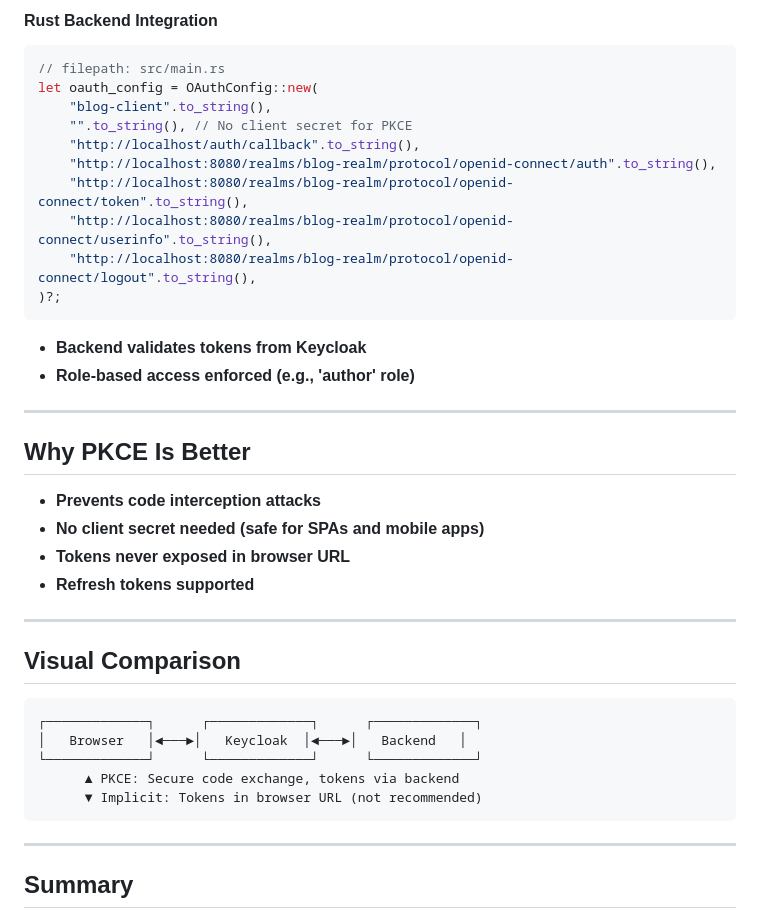
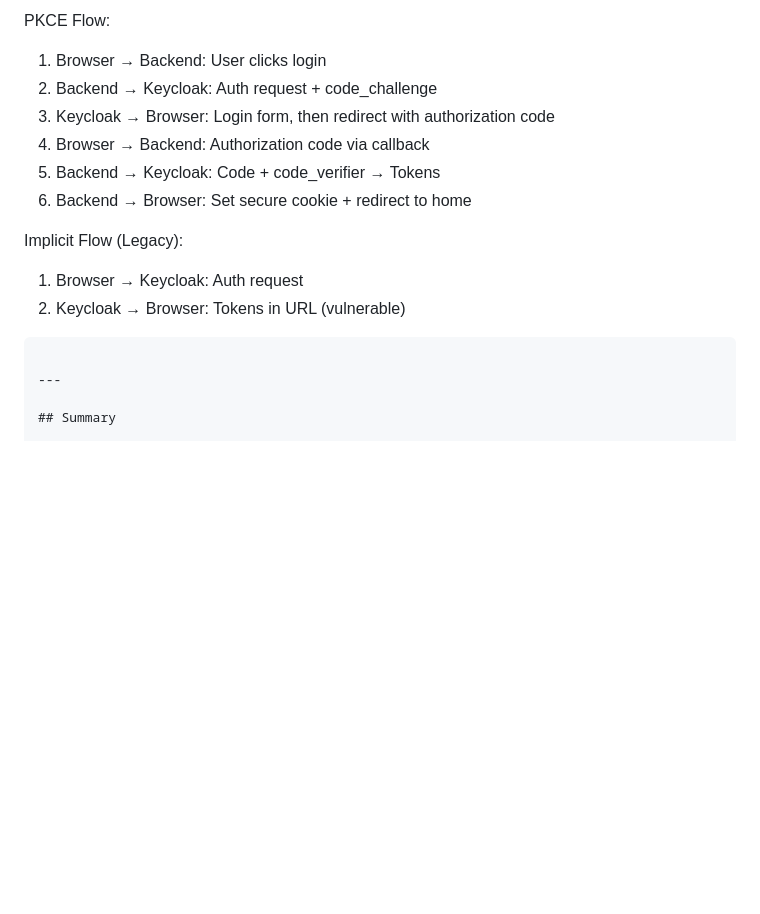
Before and after one commit to Nkwenti-Severian-Ndongtsop/Blog-apps-pkce, a Markdown page: presentation.md, the part around one of its changes. Rendered like a GitHub page; blank space fills up the shorter version.

````diff
--- a/presentation.md
+++ b/presentation.md
@@ -77,41 +104,15 @@
 
-#### Rust Backend Integration
+PKCE Flow:
+1. Browser → Backend: User clicks login
+2. Backend → Keycloak: Auth request + code_challenge
+3. Keycloak → Browser: Login form, then redirect with authorization code
+4. Browser → Backend: Authorization code via callback
+5. Backend → Keycloak: Code + code_verifier → Tokens
+6. Backend → Browser: Set secure cookie + redirect to home
 
-```rust
-// filepath: src/main.rs
-let oauth_config = OAuthConfig::new(
-    "blog-client".to_string(),
-    "".to_string(), // No client secret for PKCE
-    "http://localhost/auth/callback".to_string(),
-    "http://localhost:8080/realms/blog-realm/protocol/openid-connect/auth".to_string(),
-    "http://localhost:8080/realms/blog-realm/protocol/openid-connect/token".to_string(),
-    "http://localhost:8080/realms/blog-realm/protocol/openid-connect/userinfo".to_string(),
-    "http://localhost:8080/realms/blog-realm/protocol/openid-connect/logout".to_string(),
-)?;
-```
-
-- **Backend validates tokens from Keycloak**
-- **Role-based access enforced (e.g., 'author' role)**
-
----
-
-## Why PKCE Is Better
-
-- **Prevents code interception attacks**
-- **No client secret needed (safe for SPAs and mobile apps)**
-- **Tokens never exposed in browser URL**
-- **Refresh tokens supported**
-
----
-
-## Visual Comparison
-
-```
-┌─────────────┐      ┌─────────────┐      ┌─────────────┐
-│   Browser   │◄───►│   Keycloak  │◄───►│   Backend   │
-└─────────────┘      └─────────────┘      └─────────────┘
-      ▲ PKCE: Secure code exchange, tokens via backend
-      ▼ Implicit: Tokens in browser URL (not recommended)
+Implicit Flow (Legacy):
+1. Browser → Keycloak: Auth request
+2. Keycloak → Browser: Tokens in URL (vulnerable)
 ```
 
 ---
````
Also changed, not shown: other parts of presentation.md (+49 -22 lines).
